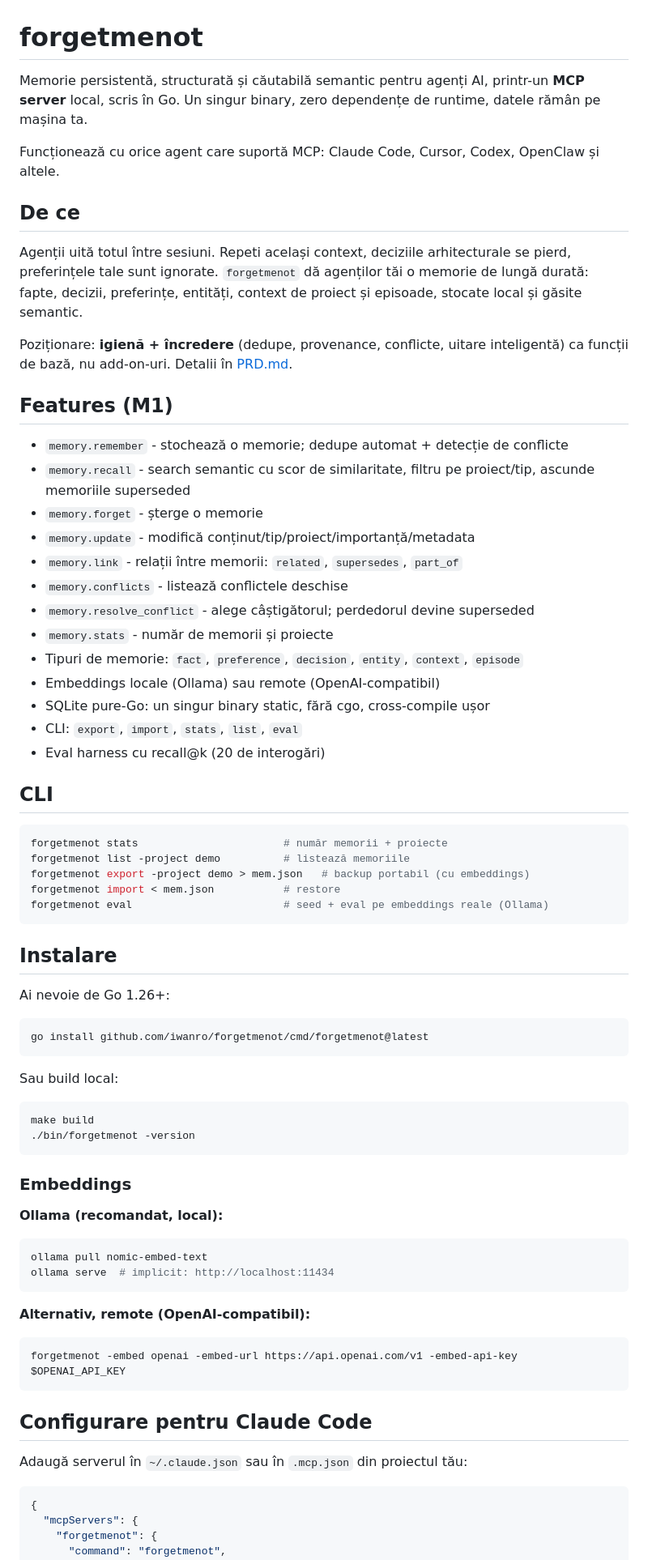
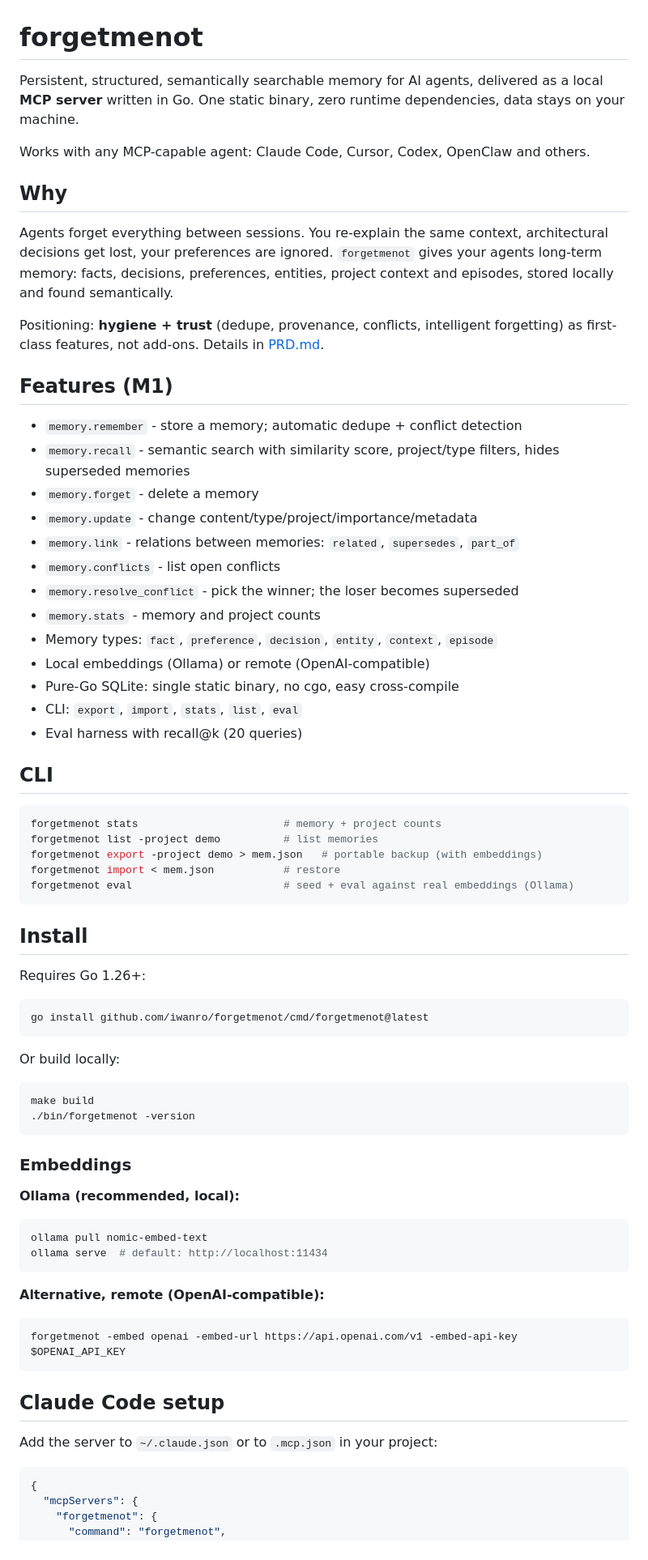
Before and after one commit to iwanro/forgetmenot, a Markdown page: README.md, the part around one of its changes. Shown at 81% size. Drawn GitHub-style.

Commit message:
README: translate to English for GitHub audience

````diff
--- a/README.md
+++ b/README.md
@@ -1,50 +1,50 @@
 # forgetmenot
 
-Memorie persistentă, structurată și căutabilă semantic pentru agenți AI, printr-un **MCP server** local, scris în Go. Un singur binary, zero dependențe de runtime, datele rămân pe mașina ta.
+Persistent, structured, semantically searchable memory for AI agents, delivered as a local **MCP server** written in Go. One static binary, zero runtime dependencies, data stays on your machine.
 
-Funcționează cu orice agent care suportă MCP: Claude Code, Cursor, Codex, OpenClaw și altele.
+Works with any MCP-capable agent: Claude Code, Cursor, Codex, OpenClaw and others.
 
-## De ce
+## Why
 
-Agenții uită totul între sesiuni. Repeti același context, deciziile arhitecturale se pierd, preferințele tale sunt ignorate. `forgetmenot` dă agenților tăi o memorie de lungă durată: fapte, decizii, preferințe, entități, context de proiect și episoade, stocate local și găsite semantic.
+Agents forget everything between sessions. You re-explain the same context, architectural decisions get lost, your preferences are ignored. `forgetmenot` gives your agents long-term memory: facts, decisions, preferences, entities, project context and episodes, stored locally and found semantically.
 
-Poziționare: **igienă + încredere** (dedupe, provenance, conflicte, uitare inteligentă) ca funcții de bază, nu add-on-uri. Detalii în [PRD.md](./PRD.md).
+Positioning: **hygiene + trust** (dedupe, provenance, conflicts, intelligent forgetting) as first-class features, not add-ons. Details in [PRD.md](./PRD.md).
 
 ## Features (M1)
 
-- `memory.remember` - stochează o memorie; dedupe automat + detecție de conflicte
-- `memory.recall` - search semantic cu scor de similaritate, filtru pe proiect/tip, ascunde memoriile superseded
-- `memory.forget` - șterge o memorie
-- `memory.update` - modifică conținut/tip/proiect/importanță/metadata
-- `memory.link` - relații între memorii: `related`, `supersedes`, `part_of`
-- `memory.conflicts` - listează conflictele deschise
-- `memory.resolve_conflict` - alege câștigătorul; perdedorul devine superseded
-- `memory.stats` - număr de memorii și proiecte
-- Tipuri de memorie: `fact`, `preference`, `decision`, `entity`, `context`, `episode`
-- Embeddings locale (Ollama) sau remote (OpenAI-compatibil)
-- SQLite pure-Go: un singur binary static, fără cgo, cross-compile ușor
+- `memory.remember` - store a memory; automatic dedupe + conflict detection
+- `memory.recall` - semantic search with similarity score, project/type filters, hides superseded memories
+- `memory.forget` - delete a memory
+- `memory.update` - change content/type/project/importance/metadata
+- `memory.link` - relations between memories: `related`, `supersedes`, `part_of`
+- `memory.conflicts` - list open conflicts
+- `memory.resolve_conflict` - pick the winner; the loser becomes superseded
+- `memory.stats` - memory and project counts
+- Memory types: `fact`, `preference`, `decision`, `entity`, `context`, `episode`
+- Local embeddings (Ollama) or remote (OpenAI-compatible)
+- Pure-Go SQLite: single static binary, no cgo, easy cross-compile
 - CLI: `export`, `import`, `stats`, `list`, `eval`
-- Eval harness cu recall@k (20 de interogări)
+- Eval harness with recall@k (20 queries)
 
 ## CLI
 
 ```bash
-forgetmenot stats                       # număr memorii + proiecte
-forgetmenot list -project demo          # listează memoriile
-forgetmenot export -project demo > mem.json   # backup portabil (cu embeddings)
+forgetmenot stats                       # memory + project counts
+forgetmenot list -project demo          # list memories
+forgetmenot export -project demo > mem.json   # portable backup (with embeddings)
 forgetmenot import < mem.json           # restore
-forgetmenot eval                        # seed + eval pe embeddings reale (Ollama)
+forgetmenot eval                        # seed + eval against real embeddings (Ollama)
 ```
 
-## Instalare
+## Install
 
-Ai nevoie de Go 1.26+:
+Requires Go 1.26+:
 
 ```bash
 go install github.com/iwanro/forgetmenot/cmd/forgetmenot@latest
 ```
 
-Sau build local:
+Or build locally:
 
 ```bash
 make build
@@ -53,22 +53,22 @@ make build
 
 ### Embeddings
 
-**Ollama (recomandat, local):**
+**Ollama (recommended, local):**
 
 ```bash
 ollama pull nomic-embed-text
-ollama serve  # implicit: http://localhost:11434
+ollama serve  # default: http://localhost:11434
 ```
 
-**Alternativ, remote (OpenAI-compatibil):**
+**Alternative, remote (OpenAI-compatible):**
 
 ```bash
 forgetmenot -embed openai -embed-url https://api.openai.com/v1 -embed-api-key $OPENAI_API_KEY
 ```
 
-## Configurare pentru Claude Code
+## Claude Code setup
 
-Adaugă serverul în `~/.claude.json` sau în `.mcp.json` din proiectul tău:
+Add the server to `~/.claude.json` or to `.mcp.json` in your project:
 
 ```json
 {
````
Also changed, not shown: other parts of README.md (+20 -19 lines).
